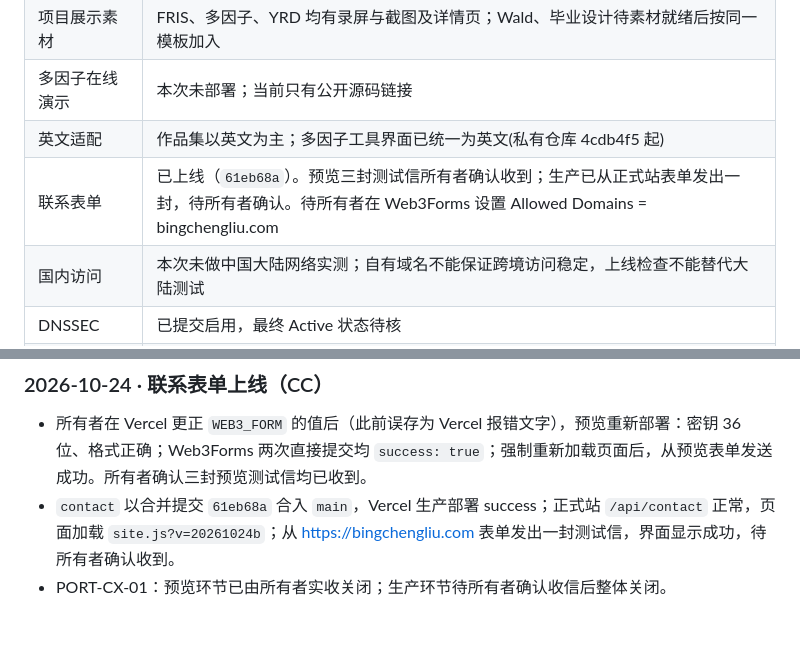
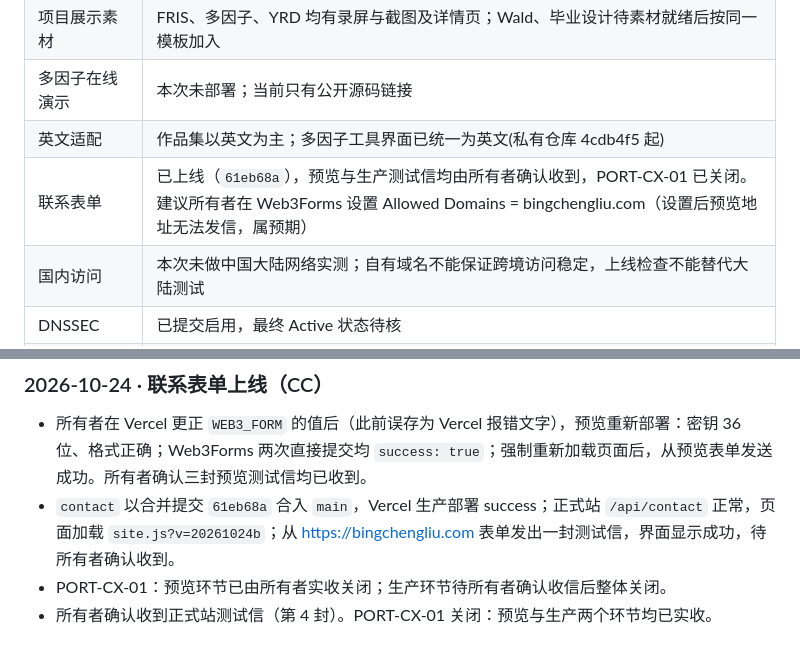
Before and after one commit to bensonliu-sudo/portfolio, a Markdown page: docs/作品集介绍与部署维护.md, 2 parts joined by grey strips. GitHub-like rendering.

Commit message:
Docs: production contact test confirmed; PORT-CX-01 closed

```diff
--- a/docs/作品集介绍与部署维护.md
+++ b/docs/作品集介绍与部署维护.md
@@ -156,7 +156,7 @@ git push origin main
 | 项目展示素材 | FRIS、多因子、YRD 均有录屏与截图及详情页；Wald、毕业设计待素材就绪后按同一模板加入 |
 | 多因子在线演示 | 本次未部署；当前只有公开源码链接 |
 | 英文适配 | 作品集以英文为主；多因子工具界面已统一为英文(私有仓库 4cdb4f5 起) |
-| 联系表单 | 已上线（`61eb68a`）。预览三封测试信所有者确认收到；生产已从正式站表单发出一封，待所有者确认。待所有者在 Web3Forms 设置 Allowed Domains = bingchengliu.com |
+| 联系表单 | 已上线（`61eb68a`），预览与生产测试信均由所有者确认收到，PORT-CX-01 已关闭。建议所有者在 Web3Forms 设置 Allowed Domains = bingchengliu.com（设置后预览地址无法发信，属预期） |
 | 国内访问 | 本次未做中国大陆网络实测；自有域名不能保证跨境访问稳定，上线检查不能替代大陆测试 |
 | DNSSEC | 已提交启用，最终 Active 状态待核 |
 | 内容扩充 | 优先代码项目；未来可增加音乐/文章等栏目，暂不添加空栏目 |
@@ -267,3 +267,4 @@ git push origin main
 - 所有者在 Vercel 更正 `WEB3_FORM` 的值后（此前误存为 Vercel 报错文字），预览重新部署：密钥 36 位、格式正确；Web3Forms 两次直接提交均 `success: true`；强制重新加载页面后，从预览表单发送成功。所有者确认三封预览测试信均已收到。
 - `contact` 以合并提交 `61eb68a` 合入 `main`，Vercel 生产部署 success；正式站 `/api/contact` 正常，页面加载 `site.js?v=20261024b`；从 https://bingchengliu.com 表单发出一封测试信，界面显示成功，待所有者确认收到。
 - PORT-CX-01：预览环节已由所有者实收关闭；生产环节待所有者确认收信后整体关闭。
+- 所有者确认收到正式站测试信（第 4 封）。PORT-CX-01 关闭：预览与生产两个环节均已实收。
```
